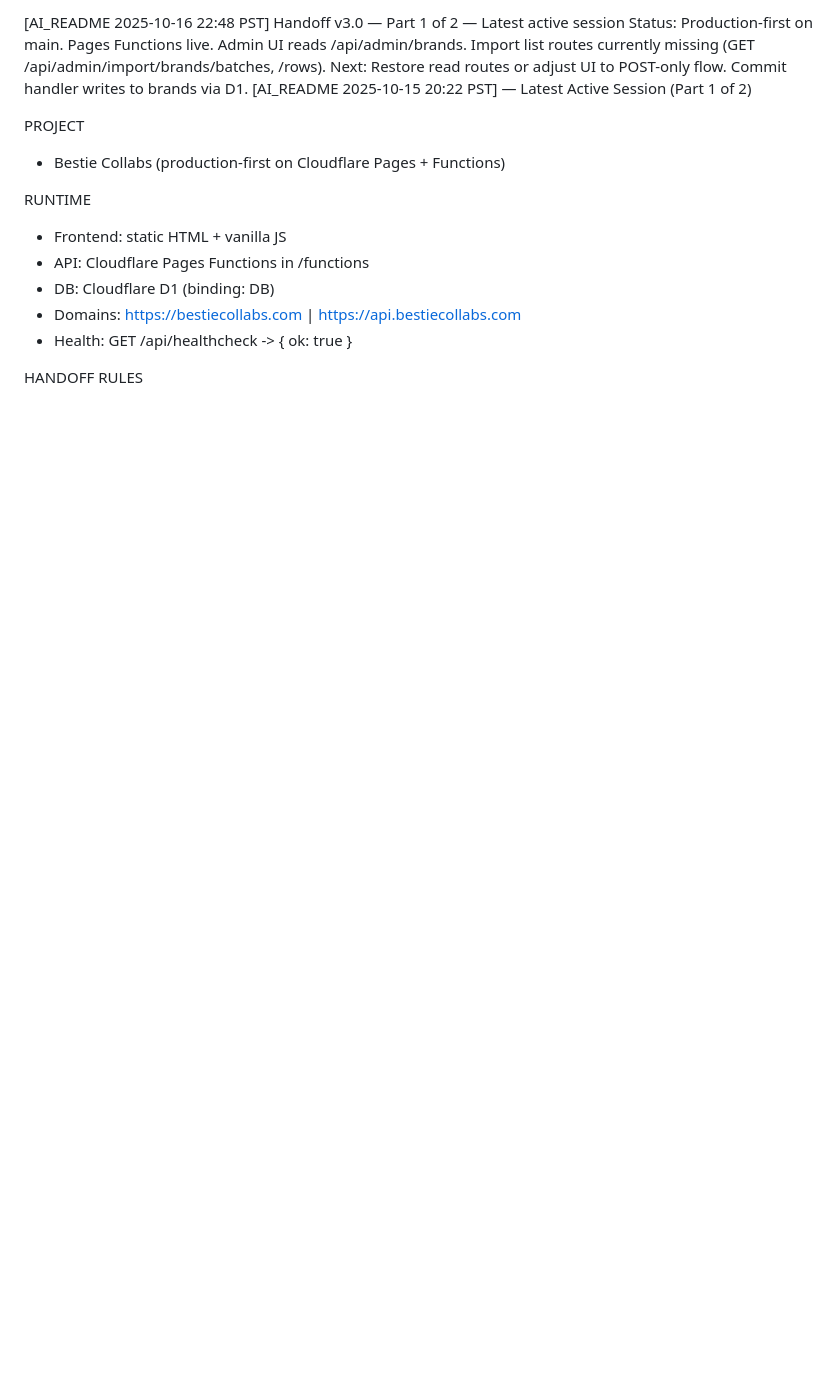
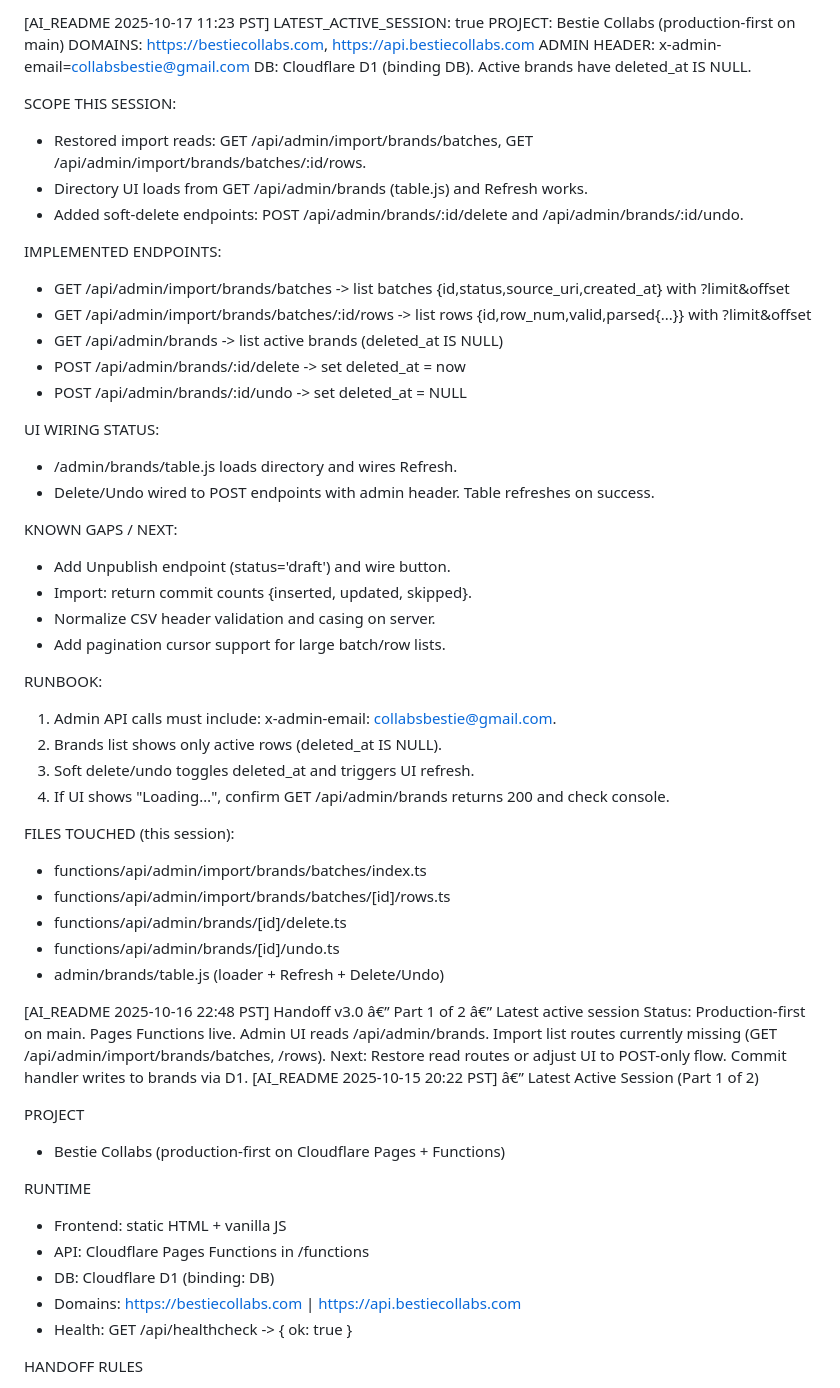
Before and after one commit to bestiecollabs/bc, a Markdown page: seed/AI_README.md, the part around one of its changes. Drawn GitHub-style; blank space fills up the shorter version.

Commit message:
[handoff] Update AI_README (prepended latest active block) and append CHANGELOG_AI for

```diff
--- a/seed/AI_README.md
+++ b/seed/AI_README.md
@@ -1,7 +1,49 @@
-[AI_README 2025-10-16 22:48 PST] Handoff v3.0 — Part 1 of 2 — Latest active session
+[AI_README 2025-10-17 11:23 PST]
+LATEST_ACTIVE_SESSION: true
+PROJECT: Bestie Collabs (production-first on main)
+DOMAINS: https://bestiecollabs.com, https://api.bestiecollabs.com
+ADMIN HEADER: x-admin-email=collabsbestie@gmail.com
+DB: Cloudflare D1 (binding DB). Active brands have deleted_at IS NULL.
+
+SCOPE THIS SESSION:
+- Restored import reads: GET /api/admin/import/brands/batches, GET /api/admin/import/brands/batches/:id/rows.
+- Directory UI loads from GET /api/admin/brands (table.js) and Refresh works.
+- Added soft-delete endpoints: POST /api/admin/brands/:id/delete and /api/admin/brands/:id/undo.
+
+IMPLEMENTED ENDPOINTS:
+- GET  /api/admin/import/brands/batches           -> list batches {id,status,source_uri,created_at} with ?limit&offset
+- GET  /api/admin/import/brands/batches/:id/rows  -> list rows {id,row_num,valid,parsed{...}} with ?limit&offset
+- GET  /api/admin/brands                          -> list active brands (deleted_at IS NULL)
+- POST /api/admin/brands/:id/delete               -> set deleted_at = now
+- POST /api/admin/brands/:id/undo                 -> set deleted_at = NULL
+
+UI WIRING STATUS:
+- /admin/brands/table.js loads directory and wires Refresh.
+- Delete/Undo wired to POST endpoints with admin header. Table refreshes on success.
+
+KNOWN GAPS / NEXT:
+- Add Unpublish endpoint (status='draft') and wire button.
+- Import: return commit counts {inserted, updated, skipped}.
+- Normalize CSV header validation and casing on server.
+- Add pagination cursor support for large batch/row lists.
+
+RUNBOOK:
+1) Admin API calls must include: x-admin-email: collabsbestie@gmail.com.
+2) Brands list shows only active rows (deleted_at IS NULL).
+3) Soft delete/undo toggles deleted_at and triggers UI refresh.
+4) If UI shows "Loading…", confirm GET /api/admin/brands returns 200 and check console.
+
+FILES TOUCHED (this session):
+- functions/api/admin/import/brands/batches/index.ts
+- functions/api/admin/import/brands/batches/[id]/rows.ts
+- functions/api/admin/brands/[id]/delete.ts
+- functions/api/admin/brands/[id]/undo.ts
+- admin/brands/table.js (loader + Refresh + Delete/Undo)
+
+[AI_README 2025-10-16 22:48 PST] Handoff v3.0 â€” Part 1 of 2 â€” Latest active session
 Status: Production-first on main. Pages Functions live. Admin UI reads /api/admin/brands. Import list routes currently missing (GET /api/admin/import/brands/batches, /rows).
 Next: Restore read routes or adjust UI to POST-only flow. Commit handler writes to brands via D1.
-[AI_README 2025-10-15 20:22 PST] — Latest Active Session (Part 1 of 2)
+[AI_README 2025-10-15 20:22 PST] â€” Latest Active Session (Part 1 of 2)
 
 PROJECT
 - Bestie Collabs (production-first on Cloudflare Pages + Functions)
```
Also changed, not shown: other parts of seed/AI_README.md (+3 -3 lines).
